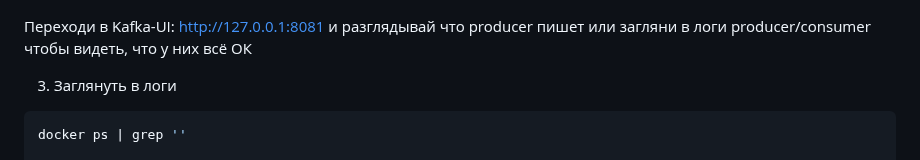
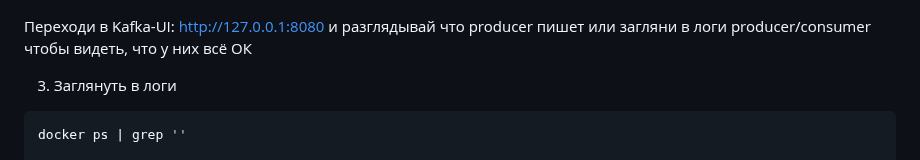
Before and after one commit to urevoleg/course-kafka-arch-and-dev, a Markdown page: module-1/t3-practice/README.md, the part around the change. Rendered like a GitHub page.

Commit message:
KAFKA-101
docs: module 1, t3 practice, after review

```diff
--- a/module-1/t3-practice/README.md
+++ b/module-1/t3-practice/README.md
@@ -54,7 +54,7 @@ docker compose -f docker-compose.kafka.yaml up -d
 
 ![t3-complete.png](../../img/t3-complete.png)
 
-Переходи в Kafka-UI: http://127.0.0.1:8081 и разглядывай что producer пишет или загляни в логи producer/consumer чтобы видеть, что у них всё ОК
+Переходи в Kafka-UI: http://127.0.0.1:8080 и разглядывай что producer пишет или загляни в логи producer/consumer чтобы видеть, что у них всё ОК
 
 3. Заглянуть в логи
 
```
Also changed, not shown: module-1/t3-practice/review.md (added, +76 -0 lines), img/t3-double-batch-commit.png (added), 7 other files.
